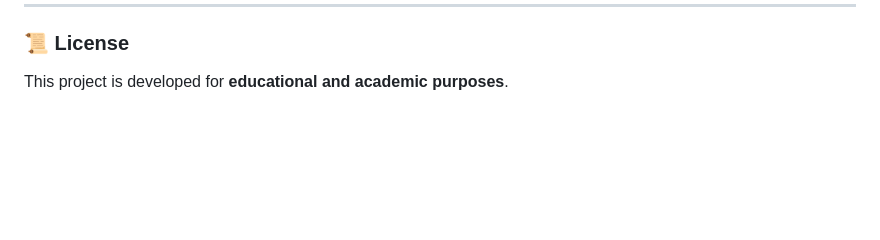
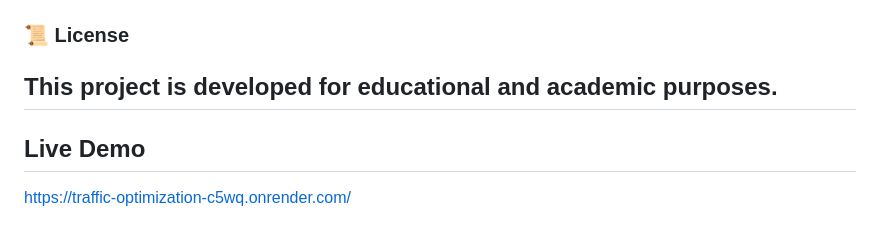
Before and after one commit to nareshkumarpunganoor-crypto/Traffic-Flow-Optimization-Signal-Timing, a Markdown page: README.md, the part around the change. Rendered like a GitHub page; blank space fills up the shorter version.

Commit message:
Add live demo link to README

```diff
--- a/README.md
+++ b/README.md
@@ -240,3 +240,7 @@ https://github.com/nareshkumarpunganoor-crypto/Traffic-Flow-Optimization-Signal-
 ### 📜 License
 
 This project is developed for **educational and academic purposes**.
+---
+
+## Live Demo
+https://traffic-optimization-c5wq.onrender.com/
```
